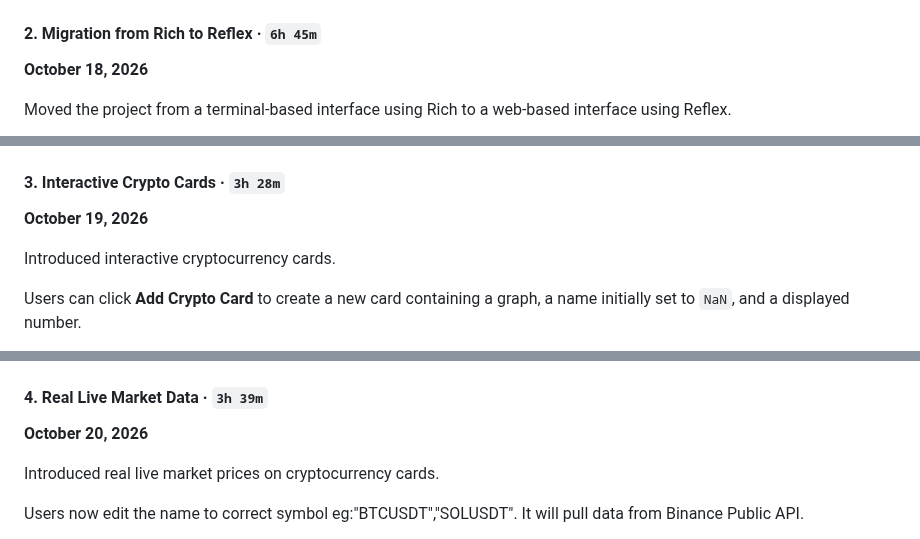
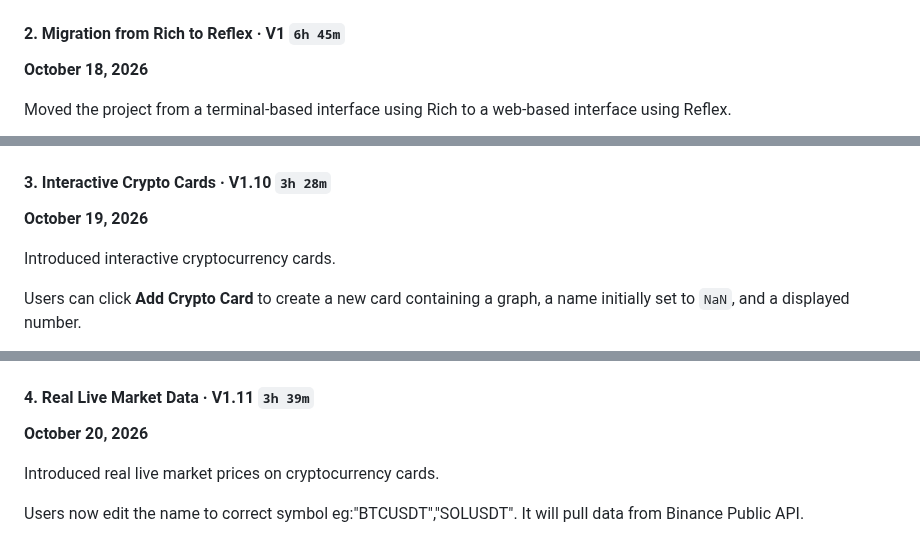
Before and after one commit to matthew-teh/PersonalDash, a Markdown page: README.md, 3 parts joined by grey strips. Drawn GitHub-style.

```diff
--- a/README.md
+++ b/README.md
@@ -31,7 +31,7 @@ At this stage, all four panels displayed *"Nothing yet"*. The plan was to connec
 
 ![PersonalDashboard initial layout](images/1017.png)
 
-#### 2. Migration from Rich to Reflex · `6h 45m`
+#### 2. Migration from Rich to Reflex · V1 `6h 45m`
 
 **October 18, 2026**
 
@@ -39,7 +39,7 @@ Moved the project from a terminal-based interface using Rich to a web-based inte
 
 ![PersonalDashboard Reflex migration](images/1018.png)
 
-#### 3. Interactive Crypto Cards · `3h 28m`
+#### 3. Interactive Crypto Cards · V1.10 `3h 28m`
 
 **October 19, 2026**
 
@@ -51,7 +51,7 @@ At this stage, the cards were still under development, with more interactive fea
 
 ![PersonalDashboard crypto cards](images/1019.png)
 
-#### 4. Real Live Market Data · `3h 39m`
+#### 4. Real Live Market Data · V1.11 `3h 39m`
 
 **October 20, 2026**
 
```
Also changed, not shown: other parts of README.md (+16 -4 lines), assets/favicon.png (added), images/1022.png (added), 13 other files.
